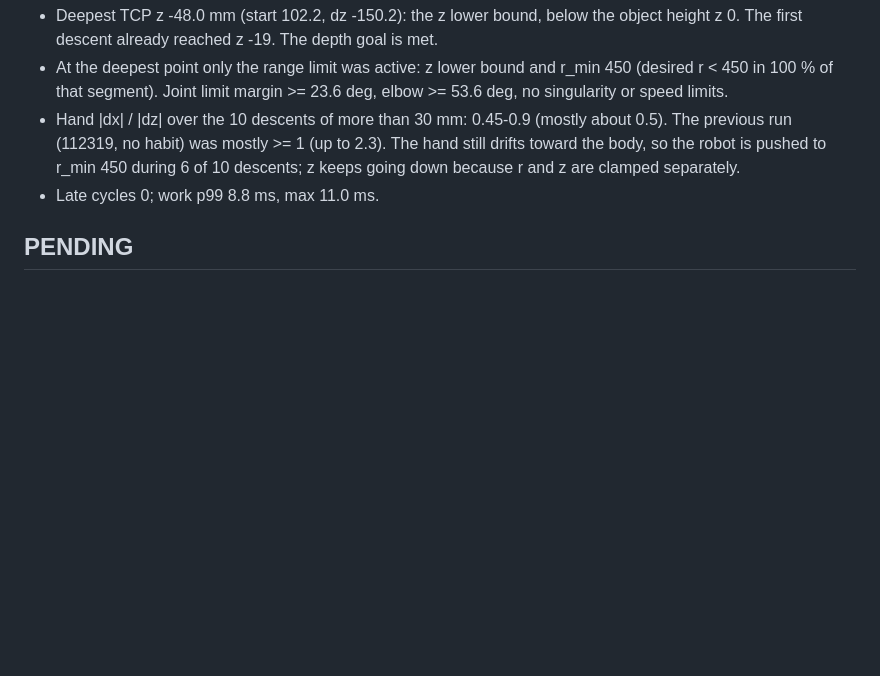
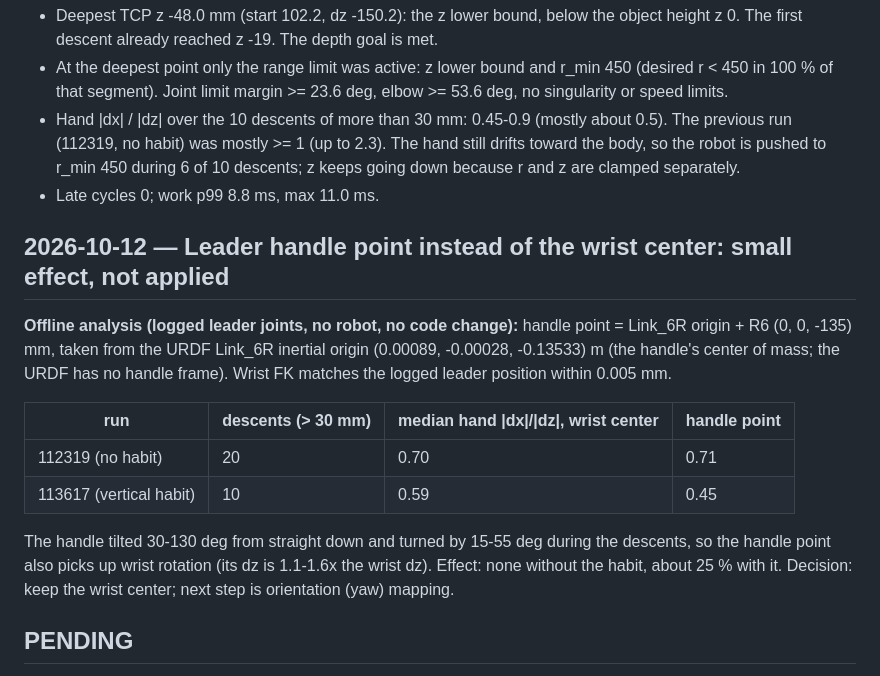
Before and after one commit to sunuk00/rb5, a Markdown page: docs/decisions.md, the part around the change. Drawn GitHub-style; blank space fills up the shorter version.

Commit message:
docs: handle point vs wrist center offline analysis (small effect, keep the wrist center)
Co-Authored-By: Claude Opus 5.5 <noreply@anthropic.com>

```diff
--- a/docs/decisions.md
+++ b/docs/decisions.md
@@ -581,6 +581,22 @@ tool into the table. The TCP offset itself (0, -187, -40) is still being checked
   separately.
 - Late cycles 0; work p99 8.8 ms, max 11.0 ms.
 
+## 2026-10-12 — Leader handle point instead of the wrist center: small effect, not applied
+
+**Offline analysis (logged leader joints, no robot, no code change):** handle point = Link_6R origin +
+R6 (0, 0, -135) mm, taken from the URDF Link_6R inertial origin (0.00089, -0.00028, -0.13533) m (the
+handle's center of mass; the URDF has no handle frame). Wrist FK matches the logged leader position
+within 0.005 mm.
+
+| run | descents (> 30 mm) | median hand \|dx\|/\|dz\|, wrist center | handle point |
+|---|---|---|---|
+| 112319 (no habit) | 20 | 0.70 | 0.71 |
+| 113617 (vertical habit) | 10 | 0.59 | 0.45 |
+
+The handle tilted 30-130 deg from straight down and turned by 15-55 deg during the descents, so the
+handle point also picks up wrist rotation (its dz is 1.1-1.6x the wrist dz). Effect: none without
+the habit, about 25 % with it. Decision: keep the wrist center; next step is orientation (yaw) mapping.
+
 ## PENDING
 
 - **14: RB-Y1 self-collision check during teleop.** Example 35 blocks the arm command when the
```
